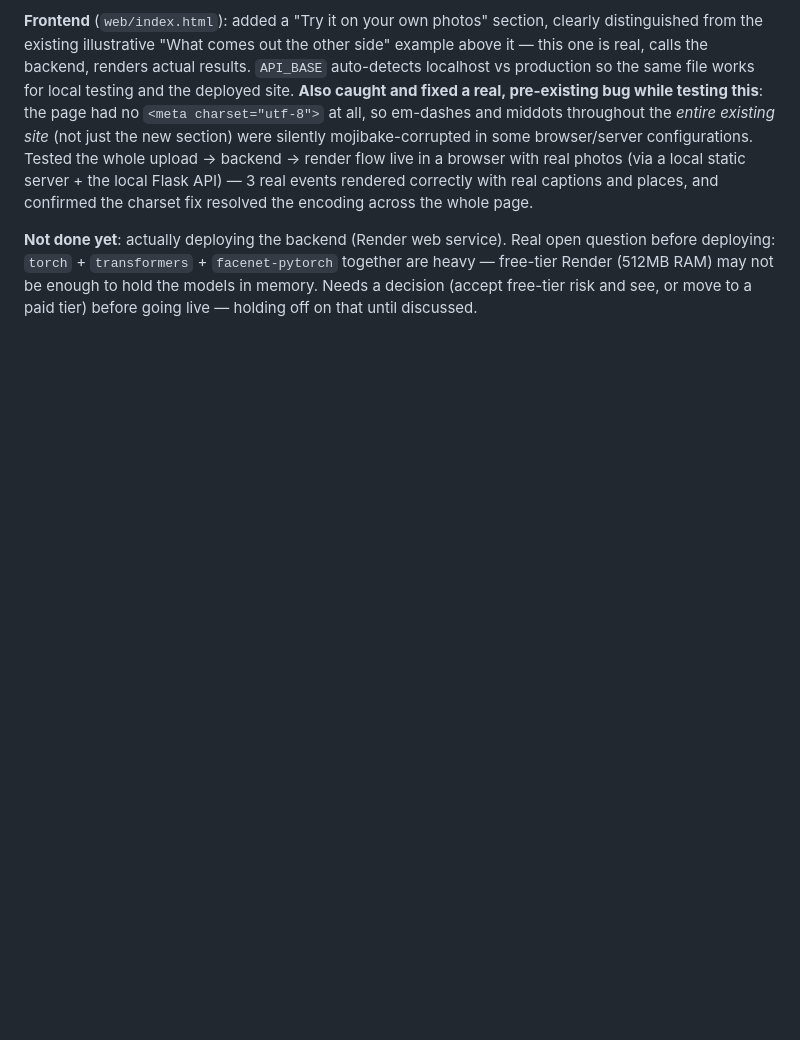
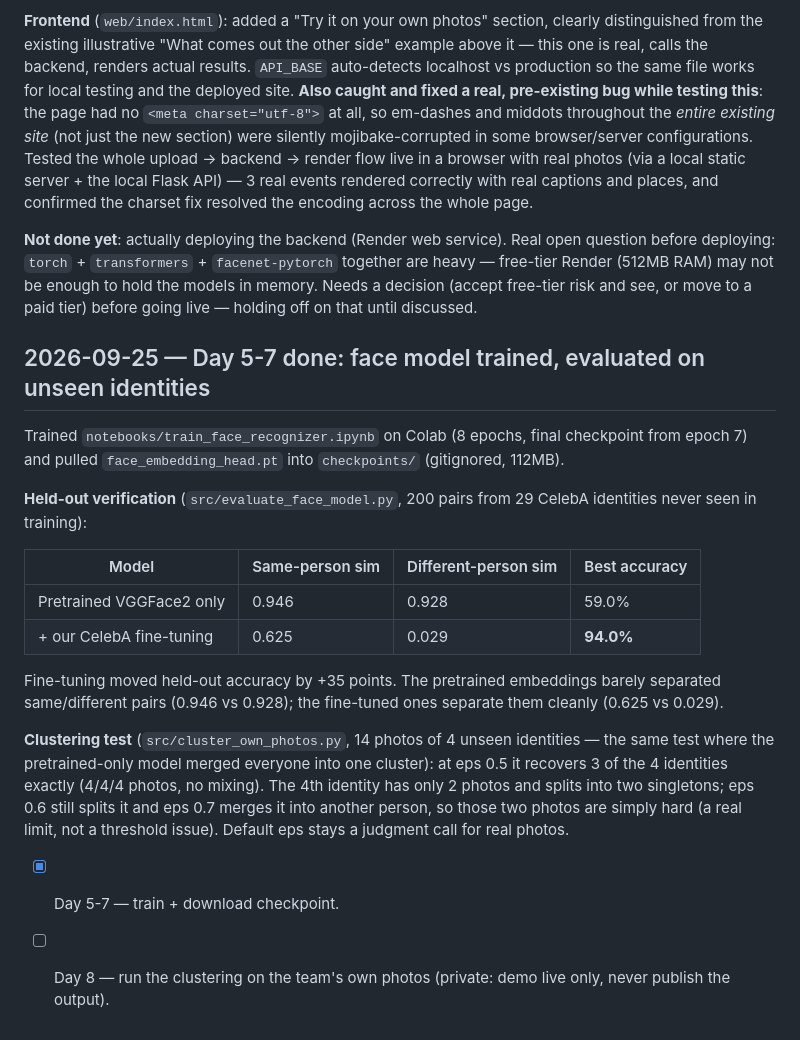
Before and after one commit to dharna712/MemoryShards, a Markdown page: context/STATUS.md, the part around the change. GitHub-like rendering; blank space fills up the shorter version.

Commit message:
Record trained face model results: 59% -> 94% held-out verification accuracy

```diff
--- a/context/STATUS.md
+++ b/context/STATUS.md
@@ -332,3 +332,33 @@ Real open question before deploying: `torch` + `transformers` +
 not be enough to hold the models in memory. Needs a decision (accept
 free-tier risk and see, or move to a paid tier) before going live —
 holding off on that until discussed.
+
+## 2026-09-25 — Day 5-7 done: face model trained, evaluated on unseen identities
+
+Trained `notebooks/train_face_recognizer.ipynb` on Colab (8 epochs, final
+checkpoint from epoch 7) and pulled `face_embedding_head.pt` into
+`checkpoints/` (gitignored, 112MB).
+
+**Held-out verification** (`src/evaluate_face_model.py`, 200 pairs from 29
+CelebA identities never seen in training):
+
+| Model | Same-person sim | Different-person sim | Best accuracy |
+|---|---|---|---|
+| Pretrained VGGFace2 only | 0.946 | 0.928 | 59.0% |
+| + our CelebA fine-tuning | 0.625 | 0.029 | **94.0%** |
+
+Fine-tuning moved held-out accuracy by +35 points. The pretrained
+embeddings barely separated same/different pairs (0.946 vs 0.928); the
+fine-tuned ones separate them cleanly (0.625 vs 0.029).
+
+**Clustering test** (`src/cluster_own_photos.py`, 14 photos of 4 unseen
+identities — the same test where the pretrained-only model merged everyone
+into one cluster): at eps 0.5 it recovers 3 of the 4 identities exactly
+(4/4/4 photos, no mixing). The 4th identity has only 2 photos and splits
+into two singletons; eps 0.6 still splits it and eps 0.7 merges it into
+another person, so those two photos are simply hard (a real limit, not a
+threshold issue). Default eps stays a judgment call for real photos.
+
+- [x] Day 5-7 — train + download checkpoint.
+- [ ] Day 8 — run the clustering on the team's own photos (private: demo
+      live only, never publish the output).
```
